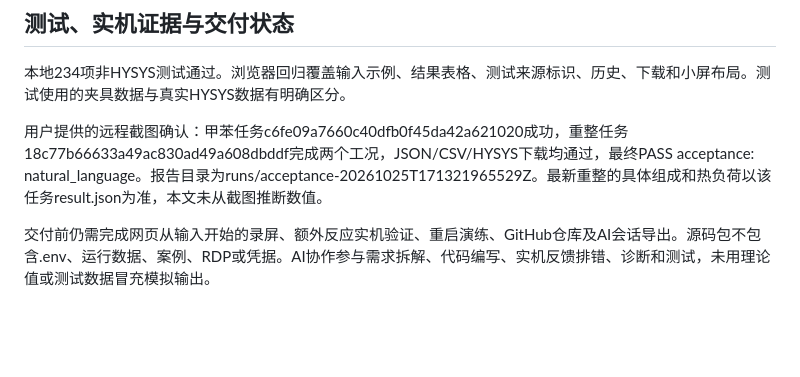
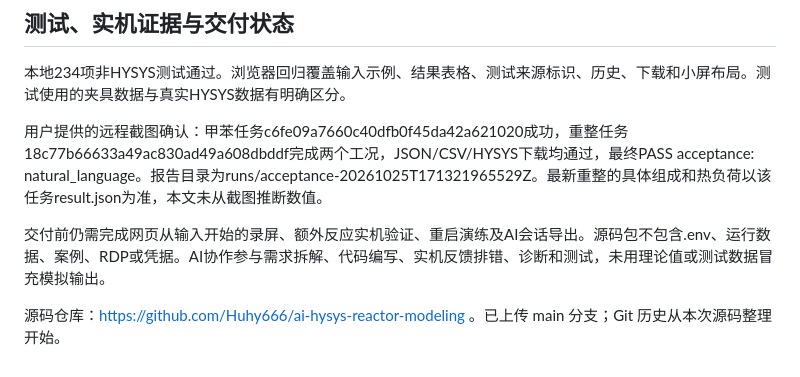
Before and after one commit to Huhy666/ai-hysys-reactor-modeling, a Markdown page: docs/report.md, the part around the change. GitHub-like rendering; blank space fills up the shorter version.

```diff
--- a/docs/report.md
+++ b/docs/report.md
@@ -30,4 +30,6 @@ COM开关在构建早期写入后仍读回true。交付版本延迟到进料就
 
 用户提供的远程截图确认：甲苯任务c6fe09a7660c40dfb0f45da42a621020成功，重整任务18c77b66633a49ac830ad49a608dbddf完成两个工况，JSON/CSV/HYSYS下载均通过，最终PASS acceptance: natural_language。报告目录为runs/acceptance-20261025T171321965529Z。最新重整的具体组成和热负荷以该任务result.json为准，本文未从截图推断数值。
 
-交付前仍需完成网页从输入开始的录屏、额外反应实机验证、重启演练、GitHub仓库及AI会话导出。源码包不包含.env、运行数据、案例、RDP或凭据。AI协作参与需求拆解、代码编写、实机反馈排错、诊断和测试，未用理论值或测试数据冒充模拟输出。
+交付前仍需完成网页从输入开始的录屏、额外反应实机验证、重启演练及AI会话导出。源码包不包含.env、运行数据、案例、RDP或凭据。AI协作参与需求拆解、代码编写、实机反馈排错、诊断和测试，未用理论值或测试数据冒充模拟输出。
+
+源码仓库：https://github.com/Huhy666/ai-hysys-reactor-modeling 。已上传 main 分支；Git 历史从本次源码整理开始。
```
Also changed, not shown: README.md (+3 -1 lines).
